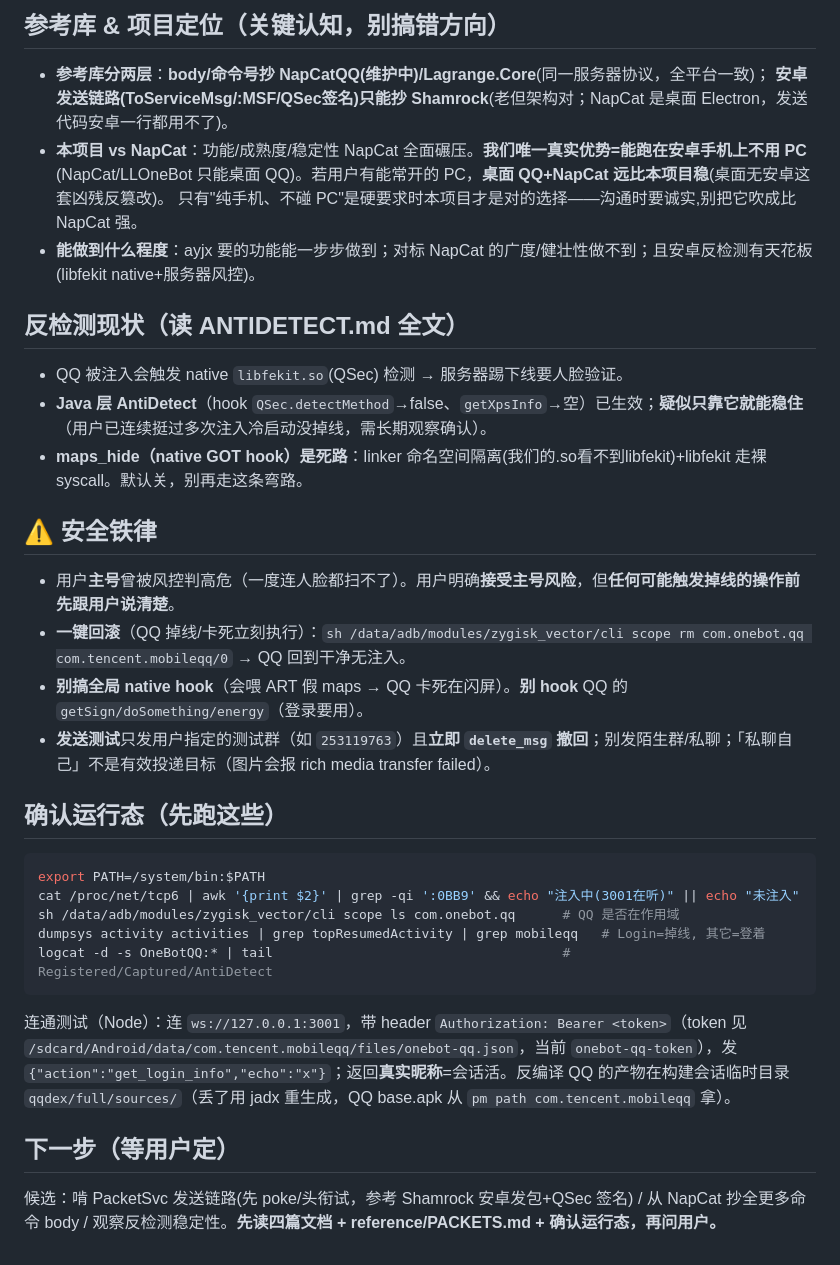
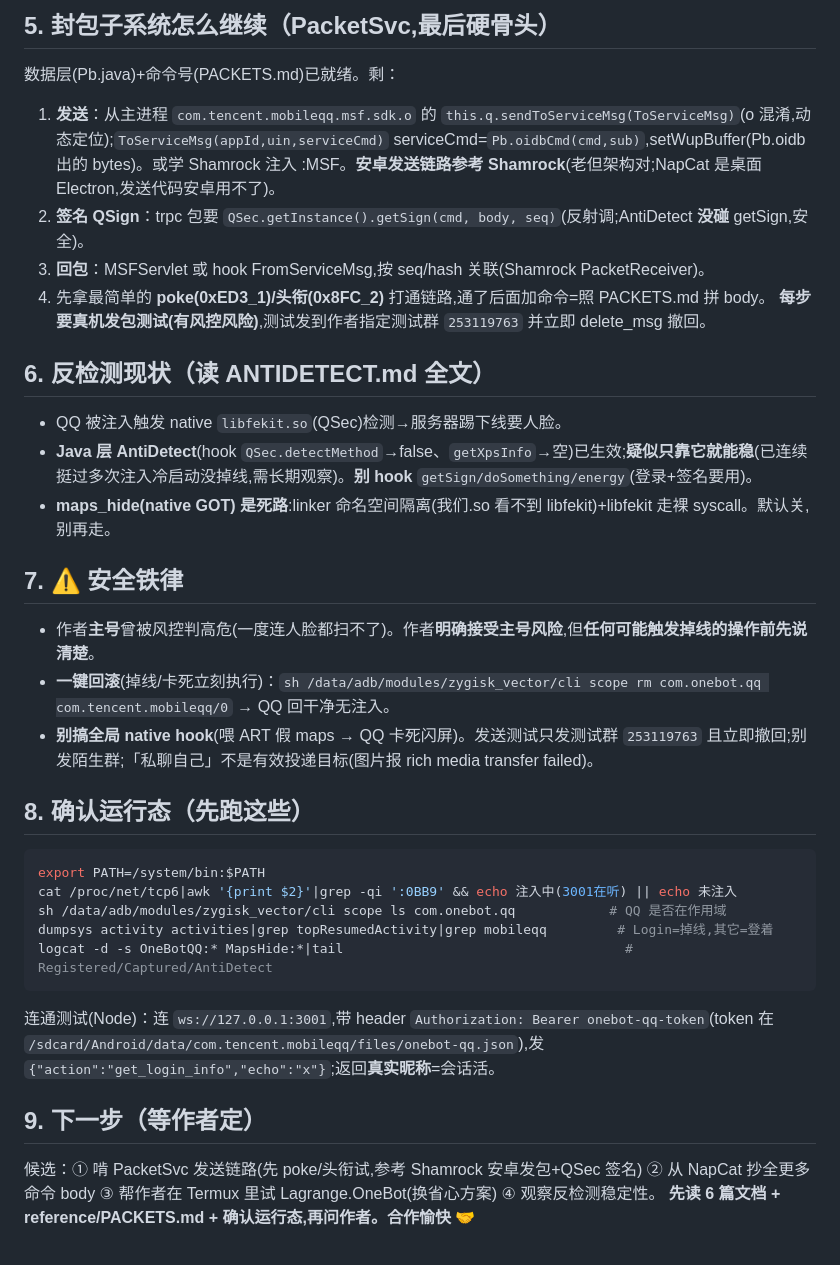
Before and after one commit to araea/satori-qq, a Markdown page: docs/RESUME_PROMPT.md, the part around one of its changes. GitHub-like rendering.

````diff
--- a/docs/RESUME_PROMPT.md
+++ b/docs/RESUME_PROMPT.md
@@ -29,32 +44,32 @@
 
-## 参考库 & 项目定位（关键认知，别搞错方向）
-- **参考库分两层**：**body/命令号抄 NapCatQQ(维护中)/Lagrange.Core**(同一服务器协议，全平台一致)；
-  **安卓发送链路(ToServiceMsg/:MSF/QSec签名)只能抄 Shamrock**(老但架构对；NapCat 是桌面 Electron，发送代码安卓一行都用不了)。
-- **本项目 vs NapCat**：功能/成熟度/稳定性 NapCat 全面碾压。**我们唯一真实优势=能跑在安卓手机上不用 PC**
-  (NapCat/LLOneBot 只能桌面 QQ)。若用户有能常开的 PC，**桌面 QQ+NapCat 远比本项目稳**(桌面无安卓这套凶残反篡改)。
-  只有"纯手机、不碰 PC"是硬要求时本项目才是对的选择——沟通时要诚实,别把它吹成比 NapCat 强。
-- **能做到什么程度**：ayjx 要的功能能一步步做到；对标 NapCat 的广度/健壮性做不到；且安卓反检测有天花板(libfekit native+服务器风控)。
+## 5. 封包子系统怎么继续（PacketSvc,最后硬骨头）
+数据层(Pb.java)+命令号(PACKETS.md)已就绪。剩：
+1. **发送**：从主进程 `com.tencent.mobileqq.msf.sdk.o` 的 `this.q.sendToServiceMsg(ToServiceMsg)`(o 混淆,动态定位);`ToServiceMsg(appId,uin,serviceCmd)` serviceCmd=`Pb.oidbCmd(cmd,sub)`,setWupBuffer(Pb.oidb 出的 bytes)。或学 Shamrock 注入 :MSF。**安卓发送链路参考 Shamrock**(老但架构对;NapCat 是桌面 Electron,发送代码安卓用不了)。
+2. **签名 QSign**：trpc 包要 `QSec.getInstance().getSign(cmd, body, seq)`(反射调;AntiDetect **没碰** getSign,安全)。
+3. **回包**：MSFServlet 或 hook FromServiceMsg,按 seq/hash 关联(Shamrock PacketReceiver)。
+4. 先拿最简单的 **poke(0xED3_1)/头衔(0x8FC_2)** 打通链路,通了后面加命令=照 PACKETS.md 拼 body。
+**每步要真机发包测试(有风控风险)**,测试发到作者指定测试群 `253119763` 并立即 delete_msg 撤回。
 
-## 反检测现状（读 ANTIDETECT.md 全文）
-- QQ 被注入会触发 native `libfekit.so`(QSec) 检测 → 服务器踢下线要人脸验证。
-- **Java 层 AntiDetect**（hook `QSec.detectMethod`→false、`getXpsInfo`→空）已生效；**疑似只靠它就能稳住**（用户已连续挺过多次注入冷启动没掉线，需长期观察确认）。
-- **maps_hide（native GOT hook）是死路**：linker 命名空间隔离(我们的.so看不到libfekit)+libfekit 走裸 syscall。默认关，别再走这条弯路。
+## 6. 反检测现状（读 ANTIDETECT.md 全文）
+- QQ 被注入触发 native `libfekit.so`(QSec)检测→服务器踢下线要人脸。
+- **Java 层 AntiDetect**(hook `QSec.detectMethod`→false、`getXpsInfo`→空)已生效;**疑似只靠它就能稳**(已连续挺过多次注入冷启动没掉线,需长期观察)。**别 hook** `getSign/doSomething/energy`(登录+签名要用)。
+- **maps_hide(native GOT) 是死路**:linker 命名空间隔离(我们.so 看不到 libfekit)+libfekit 走裸 syscall。默认关,别再走。
 
-## ⚠️ 安全铁律
-- 用户**主号**曾被风控判高危（一度连人脸都扫不了）。用户明确**接受主号风险**，但**任何可能触发掉线的操作前先跟用户说清楚**。
-- **一键回滚**（QQ 掉线/卡死立刻执行）：`sh /data/adb/modules/zygisk_vector/cli scope rm com.onebot.qq com.tencent.mobileqq/0` → QQ 回到干净无注入。
-- **别搞全局 native hook**（会喂 ART 假 maps → QQ 卡死在闪屏）。**别 hook** QQ 的 `getSign/doSomething/energy`（登录要用）。
-- **发送测试**只发用户指定的测试群（如 `253119763`）且**立即 `delete_msg` 撤回**；别发陌生群/私聊；「私聊自己」不是有效投递目标（图片会报 rich media transfer failed）。
+## 7. ⚠️ 安全铁律
+- 作者**主号**曾被风控判高危(一度连人脸都扫不了)。作者**明确接受主号风险**,但**任何可能触发掉线的操作前先说清楚**。
+- **一键回滚**(掉线/卡死立刻执行)：`sh /data/adb/modules/zygisk_vector/cli scope rm com.onebot.qq com.tencent.mobileqq/0` → QQ 回干净无注入。
+- **别搞全局 native hook**(喂 ART 假 maps → QQ 卡死闪屏)。发送测试只发测试群 `253119763` 且立即撤回;别发陌生群;「私聊自己」不是有效投递目标(图片报 rich media transfer failed)。
 
-## 确认运行态（先跑这些）
+## 8. 确认运行态（先跑这些）
 ```bash
 export PATH=/system/bin:$PATH
-cat /proc/net/tcp6 | awk '{print $2}' | grep -qi ':0BB9' && echo "注入中(3001在听)" || echo "未注入"
-sh /data/adb/modules/zygisk_vector/cli scope ls com.onebot.qq      # QQ 是否在作用域
-dumpsys activity activities | grep topResumedActivity | grep mobileqq   # Login=掉线, 其它=登着
-logcat -d -s OneBotQQ:* | tail                                     # Registered/Captured/AntiDetect
+cat /proc/net/tcp6|awk '{print $2}'|grep -qi ':0BB9' && echo 注入中(3001在听) || echo 未注入
+sh /data/adb/modules/zygisk_vector/cli scope ls com.onebot.qq            # QQ 是否在作用域
+dumpsys activity activities|grep topResumedActivity|grep mobileqq         # Login=掉线,其它=登着
+logcat -d -s OneBotQQ:* MapsHide:*|tail                                    # Registered/Captured/AntiDetect
 ```
-连通测试（Node）：连 `ws://127.0.0.1:3001`，带 header `Authorization: Bearer <token>`（token 见 `/sdcard/Android/data/com.tencent.mobileqq/files/onebot-qq.json`，当前 `onebot-qq-token`），发 `{"action":"get_login_info","echo":"x"}`；返回**真实昵称**=会话活。反编译 QQ 的产物在构建会话临时目录 `qqdex/full/sources/`（丢了用 jadx 重生成，QQ base.apk 从 `pm path com.tencent.mobileqq` 拿）。
+连通测试(Node)：连 `ws://127.0.0.1:3001`,带 header `Authorization: Bearer onebot-qq-token`(token 在 `/sdcard/Android/data/com.tencent.mobileqq/files/onebot-qq.json`),发 `{"action":"get_login_info","echo":"x"}`;返回**真实昵称**=会话活。
 
-## 下一步（等用户定）
-候选：啃 PacketSvc 发送链路(先 poke/头衔试，参考 Shamrock 安卓发包+QSec 签名) / 从 NapCat 抄全更多命令 body / 观察反检测稳定性。**先读四篇文档 + reference/PACKETS.md + 确认运行态，再问用户。**
+## 9. 下一步（等作者定）
+候选：① 啃 PacketSvc 发送链路(先 poke/头衔试,参考 Shamrock 安卓发包+QSec 签名) ② 从 NapCat 抄全更多命令 body ③ 帮作者在 Termux 里试 Lagrange.OneBot(换省心方案) ④ 观察反检测稳定性。
+**先读 6 篇文档 + reference/PACKETS.md + 确认运行态,再问作者。合作愉快 🤝**
````
Also changed, not shown: other parts of docs/RESUME_PROMPT.md (+36 -21 lines).
